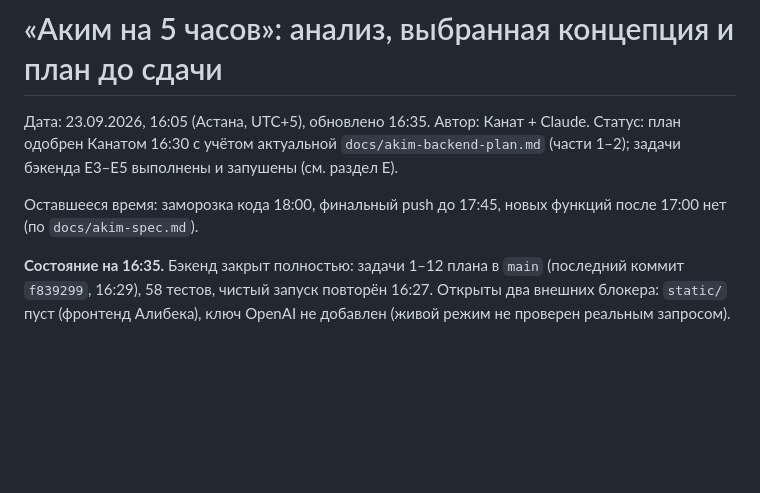
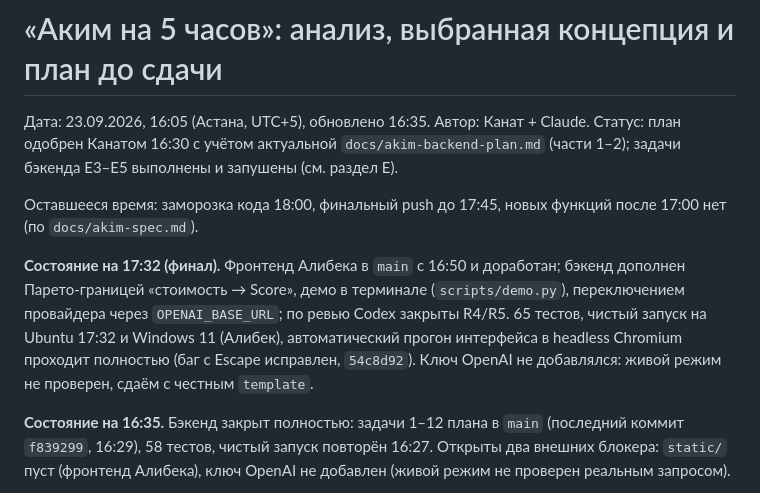
Before and after one commit to BAITC-Hacks/hack-e4dfa205-avm-ai, a Markdown page: docs/akim-analysis-final-plan.md, the part around the change. Rendered like a GitHub page; blank space fills up the shorter version.

```diff
--- a/docs/akim-analysis-final-plan.md
+++ b/docs/akim-analysis-final-plan.md
@@ -3,6 +3,8 @@
 Дата: 23.09.2026, 16:05 (Астана, UTC+5), обновлено 16:35. Автор: Канат + Claude. Статус: план одобрен Канатом 16:30 с учётом актуальной `docs/akim-backend-plan.md` (части 1–2); задачи бэкенда E3–E5 выполнены и запушены (см. раздел Е).
 
 Оставшееся время: заморозка кода 18:00, финальный push до 17:45, новых функций после 17:00 нет (по `docs/akim-spec.md`).
+
+**Состояние на 17:32 (финал).** Фронтенд Алибека в `main` с 16:50 и доработан; бэкенд дополнен Парето-границей «стоимость → Score», демо в терминале (`scripts/demo.py`), переключением провайдера через `OPENAI_BASE_URL`; по ревью Codex закрыты R4/R5. 65 тестов, чистый запуск на Ubuntu 17:32 и Windows 11 (Алибек), автоматический прогон интерфейса в headless Chromium проходит полностью (баг с Escape исправлен, `54c8d92`). Ключ OpenAI не добавлялся: живой режим не проверен, сдаём с честным `template`.
 
 **Состояние на 16:35.** Бэкенд закрыт полностью: задачи 1–12 плана в `main` (последний коммит `f839299`, 16:29), 58 тестов, чистый запуск повторён 16:27. Открыты два внешних блокера: `static/` пуст (фронтенд Алибека), ключ OpenAI не добавлен (живой режим не проверен реальным запросом).
 
```
Also changed, not shown: README.md (+1 -1 lines).
